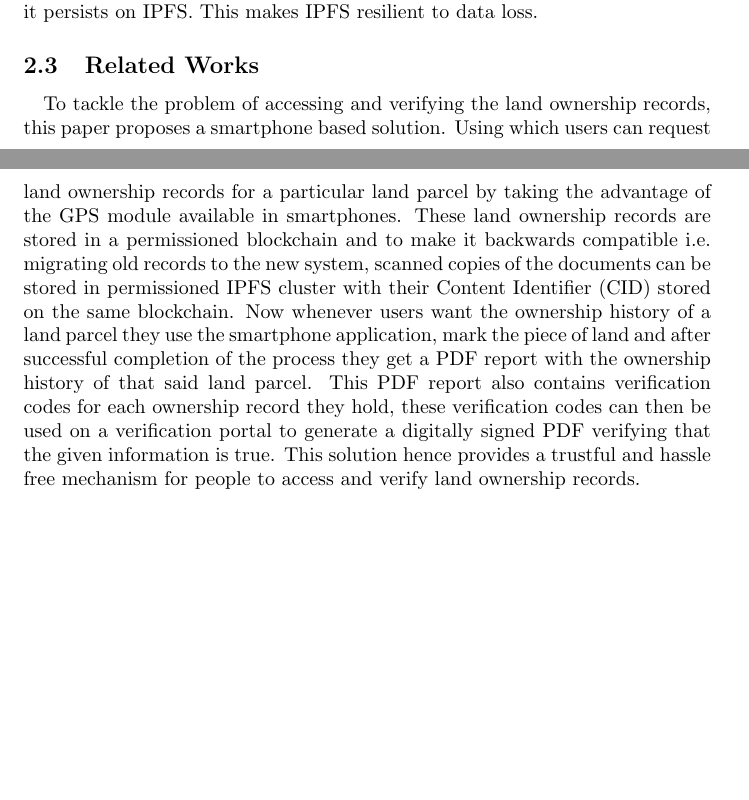
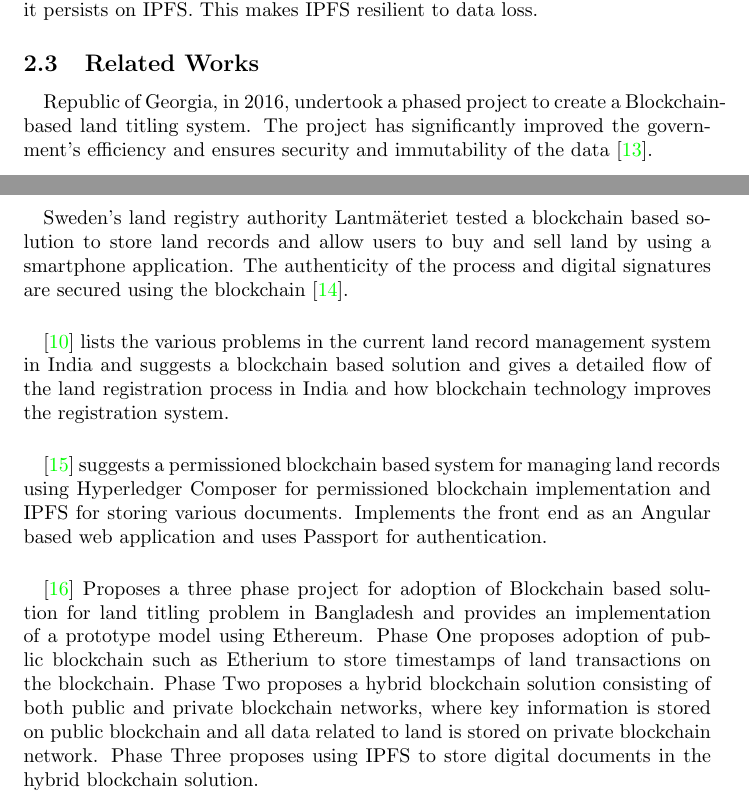
Before and after one commit to sakshamTanwar/BTP-Report, a LaTeX document (main.tex): two parts of pages 10 and 11 of 44 before the commit and two parts of pages 10 and 11 of 45 after it, joined at a grey line, cut so that both start at the same text, the shorter picture padded with empty space. Compiled offline with pdfLaTeX.

Commit message:
Fix related works section

```diff
--- a/main.tex
+++ b/main.tex
@@ -239,7 +239,20 @@
 
     \subsection{Related Works}
         \paragraph{}
-        To tackle the problem of accessing and verifying the land ownership records, this paper proposes a smartphone based solution. Using which users can request land ownership records for a particular land parcel by taking the advantage of the GPS module available in smartphones. These land ownership records are stored in a permissioned blockchain and to make it backwards compatible i.e. migrating old records to the new system, scanned copies of the documents can be stored in permissioned IPFS cluster with their Content Identifier (CID) stored on the same blockchain. Now whenever users want the ownership history of a land parcel they use the smartphone application, mark the piece of land and after successful completion of the process they get a PDF report with the ownership history of that said land parcel. This PDF report also contains verification codes for each ownership record they hold, these verification codes can then be used on a verification portal to generate a digitally signed PDF verifying that the given information is true. This solution hence provides a trustful and hassle free mechanism for people to access and verify land ownership records.
+        Republic of Georgia, in 2016, undertook a phased project to create a Blockchain-based land titling system. The project has significantly improved the government’s efficiency and ensures security and immutability of the data \cite{10.1162/inov_a_00276}.
+
+        \paragraph{}
+        Sweden’s land registry authority Lantmäteriet tested a blockchain based solution to store land records and allow users to buy and sell land by using a smartphone application. The authenticity of the process and digital signatures are secured using the blockchain \cite{sweden}.
+
+        \paragraph{}
+        \cite{THAKUR2020101940} lists the various problems in the current land record management system in India and suggests a blockchain based solution and gives a detailed flow of the land registration process in India and how blockchain technology improves the registration system.
+
+        \paragraph{}
+        \cite{8944471} suggests a permissioned blockchain based system for managing land records using Hyperledger Composer for permissioned blockchain implementation and IPFS for storing various documents. Implements the front end as an Angular based web application and uses Passport for authentication.
+
+        \paragraph{}
+        \cite{ALAM2020} Proposes a three phase project for adoption of Blockchain based solution for land titling problem in Bangladesh and provides an implementation of a prototype model using Ethereum. Phase One proposes adoption of public blockchain such as Etherium to store timestamps of land transactions on the blockchain. Phase Two proposes a hybrid blockchain solution consisting of both public and private blockchain networks, where key information is stored on public blockchain and all data related to land is stored on private blockchain network. Phase Three proposes using IPFS to store digital documents in the hybrid blockchain solution.
+
 
 
 \section{Chapter 3}
```
Also changed, not shown: main.pdf.
